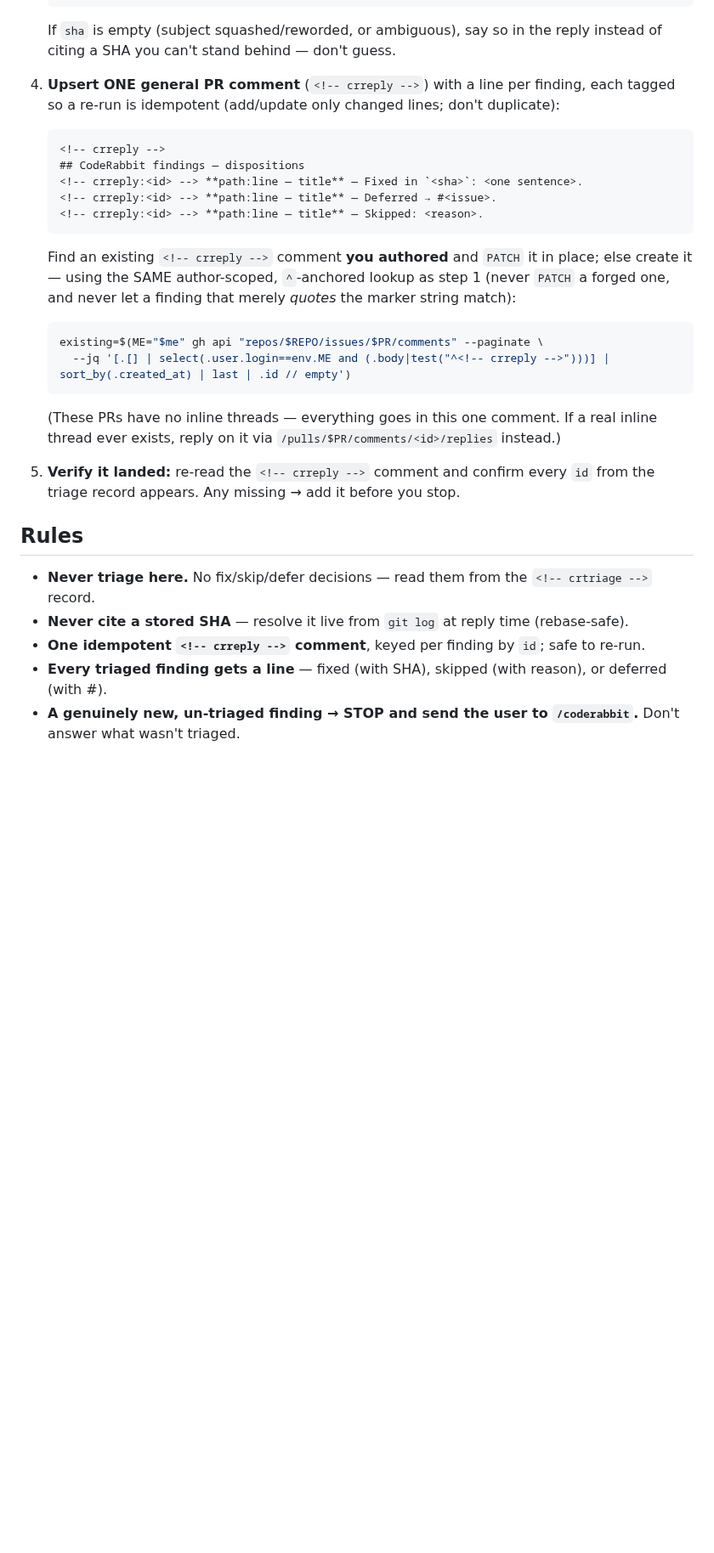
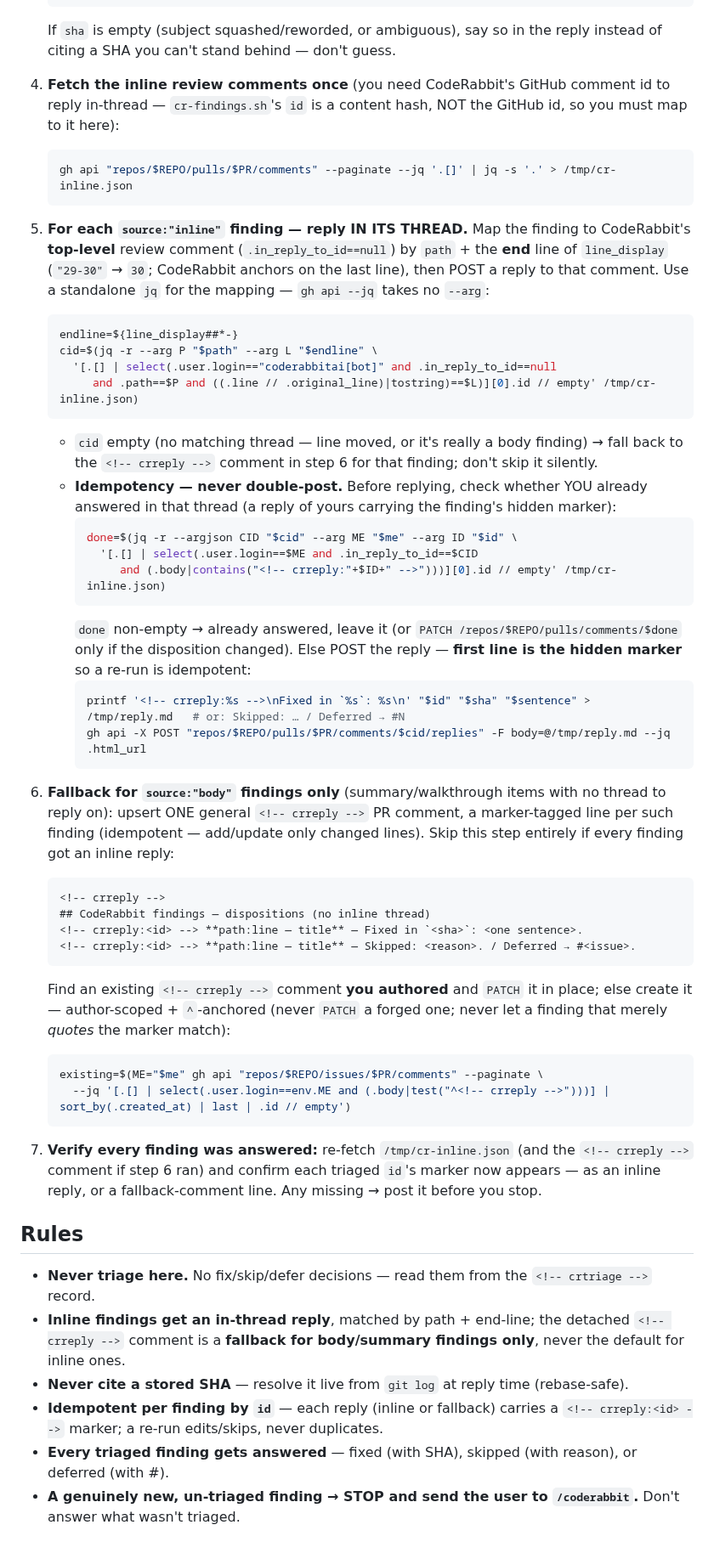
Before and after one commit to okpilot/first-android-app, a Markdown page: .claude/commands/replycoderabbit.md, the part around one of its changes. Shown at 85% size. GitHub-like rendering; blank space fills up the shorter version.

Commit message:
docs: /replycoderabbit replies inline to CodeRabbit threads
The command told the agent to dump every disposition in one detached PR
comment ("these PRs have no inline threads") — wrong: CodeRabbit's
actionable findings ARE inline review comments, so the reply belongs
in-thread where the bot reads + resolves. Rewrote it inline-first: map
each source:"inline" finding to its review-comment id (path + end-line),
POST to /pulls/PR/comments/<id>/replies, idempotent via a
<!-- crreply:<id> --> marker. The single comment is now a fallback for
source:"body" summary findings only.

Co-Authored-By: Claude Opus 4.8 (1M context) <noreply@anthropic.com>

````diff
--- a/.claude/commands/replycoderabbit.md
+++ b/.claude/commands/replycoderabbit.md
@@ -48,32 +55,65 @@ gate (Decision 7), and answering it closes the loop.
    If `sha` is empty (subject squashed/reworded, or ambiguous), say so in the reply instead of citing a
    SHA you can't stand behind — don't guess.
 
-4. **Upsert ONE general PR comment** (`<!-- crreply -->`) with a line per finding, each tagged so a
-   re-run is idempotent (add/update only changed lines; don't duplicate):
+4. **Fetch the inline review comments once** (you need CodeRabbit's GitHub comment id to reply in-thread —
+   `cr-findings.sh`'s `id` is a content hash, NOT the GitHub id, so you must map to it here):
+   ```bash
+   gh api "repos/$REPO/pulls/$PR/comments" --paginate --jq '.[]' | jq -s '.' > /tmp/cr-inline.json
+   ```
+
+5. **For each `source:"inline"` finding — reply IN ITS THREAD.** Map the finding to CodeRabbit's
+   **top-level** review comment (`.in_reply_to_id==null`) by `path` + the **end** line of `line_display`
+   (`"29-30"` → `30`; CodeRabbit anchors on the last line), then POST a reply to that comment. Use a
+   standalone `jq` for the mapping — `gh api --jq` takes no `--arg`:
+   ```bash
+   endline=${line_display##*-}
+   cid=$(jq -r --arg P "$path" --arg L "$endline" \
+     '[.[] | select(.user.login=="coderabbitai[bot]" and .in_reply_to_id==null
+        and .path==$P and ((.line // .original_line)|tostring)==$L)][0].id // empty' /tmp/cr-inline.json)
+   ```
+   - `cid` empty (no matching thread — line moved, or it's really a body finding) → fall back to the
+     `<!-- crreply -->` comment in step 6 for that finding; don't skip it silently.
+   - **Idempotency — never double-post.** Before replying, check whether YOU already answered in that
+     thread (a reply of yours carrying the finding's hidden marker):
+     ```bash
+     done=$(jq -r --argjson CID "$cid" --arg ME "$me" --arg ID "$id" \
+       '[.[] | select(.user.login==$ME and .in_reply_to_id==$CID
+          and (.body|contains("<!-- crreply:"+$ID+" -->")))][0].id // empty' /tmp/cr-inline.json)
+     ```
+     `done` non-empty → already answered, leave it (or `PATCH /repos/$REPO/pulls/comments/$done` only if
+     the disposition changed). Else POST the reply — **first line is the hidden marker** so a re-run is idempotent:
+     ```bash
+     printf '<!-- crreply:%s -->\nFixed in `%s`: %s\n' "$id" "$sha" "$sentence" > /tmp/reply.md   # or: Skipped: … / Deferred → #N
+     gh api -X POST "repos/$REPO/pulls/$PR/comments/$cid/replies" -F body=@/tmp/reply.md --jq .html_url
+     ```
+
+6. **Fallback for `source:"body"` findings only** (summary/walkthrough items with no thread to reply on):
+   upsert ONE general `<!-- crreply -->` PR comment, a marker-tagged line per such finding (idempotent —
+   add/update only changed lines). Skip this step entirely if every finding got an inline reply:
    ```text
    <!-- crreply -->
-   ## CodeRabbit findings — dispositions
+   ## CodeRabbit findings — dispositions (no inline thread)
    <!-- crreply:<id> --> **path:line — title** — Fixed in `<sha>`: <one sentence>.
-   <!-- crreply:<id> --> **path:line — title** — Deferred → #<issue>.
-   <!-- crreply:<id> --> **path:line — title** — Skipped: <reason>.
+   <!-- crreply:<id> --> **path:line — title** — Skipped: <reason>. / Deferred → #<issue>.
    ```
    Find an existing `<!-- crreply -->` comment **you authored** and `PATCH` it in place; else create it —
-   using the SAME author-scoped, `^`-anchored lookup as step 1 (never `PATCH` a forged one, and never let
-   a finding that merely *quotes* the marker string match):
+   author-scoped + `^`-anchored (never `PATCH` a forged one; never let a finding that merely *quotes* the marker match):
    ```bash
    existing=$(ME="$me" gh api "repos/$REPO/issues/$PR/comments" --paginate \
      --jq '[.[] | select(.user.login==env.ME and (.body|test("^<!-- crreply -->")))] | sort_by(.created_at) | last | .id // empty')
    ```
-   (These PRs have no inline threads — everything goes in this one comment. If a real inline thread ever
-   exists, reply on it via `/pulls/$PR/comments/<id>/replies` instead.)
 
-5. **Verify it landed:** re-read the `<!-- crreply -->` comment and confirm every `id` from the triage
-   record appears. Any missing → add it before you stop.
+7. **Verify every finding was answered:** re-fetch `/tmp/cr-inline.json` (and the `<!-- crreply -->`
+   comment if step 6 ran) and confirm each triaged `id`'s marker now appears — as an inline reply, or a
+   fallback-comment line. Any missing → post it before you stop.
 
 ## Rules
 - **Never triage here.** No fix/skip/defer decisions — read them from the `<!-- crtriage -->` record.
+- **Inline findings get an in-thread reply**, matched by path + end-line; the detached `<!-- crreply -->`
+  comment is a **fallback for body/summary findings only**, never the default for inline ones.
 - **Never cite a stored SHA** — resolve it live from `git log` at reply time (rebase-safe).
-- **One idempotent `<!-- crreply -->` comment**, keyed per finding by `id`; safe to re-run.
-- **Every triaged finding gets a line** — fixed (with SHA), skipped (with reason), or deferred (with #).
+- **Idempotent per finding by `id`** — each reply (inline or fallback) carries a `<!-- crreply:<id> -->`
+  marker; a re-run edits/skips, never duplicates.
+- **Every triaged finding gets answered** — fixed (with SHA), skipped (with reason), or deferred (with #).
 - **A genuinely new, un-triaged finding → STOP and send the user to `/coderabbit`.** Don't answer what
   wasn't triaged.
````
Also changed, not shown: other parts of .claude/commands/replycoderabbit.md (+11 -4 lines).
